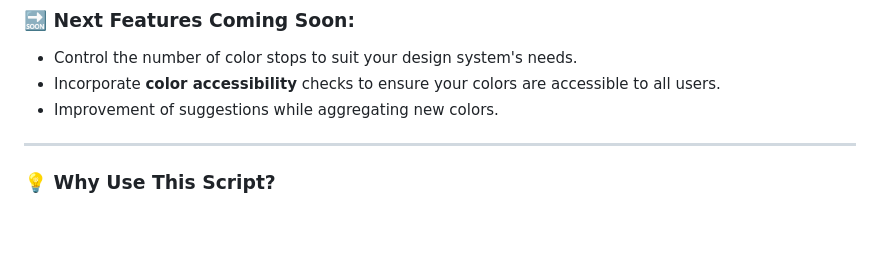
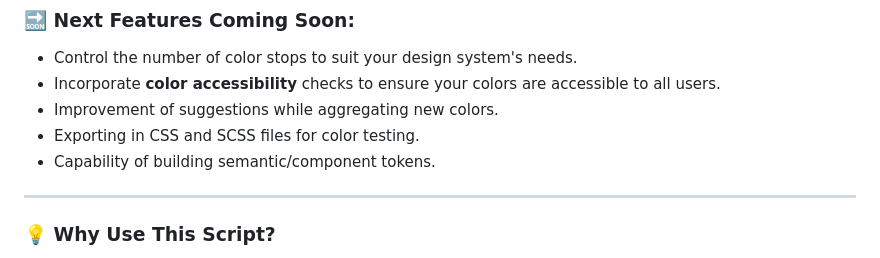
Before and after one commit to fulviabuonanno/design-tokens-wizards, a Markdown page: README.md, the part around the change. Rendered like a GitHub page; blank space fills up the shorter version.

Commit message:
Update README.md
Adding a little bit of the roadmap.

```diff
--- a/README.md
+++ b/README.md
@@ -48,6 +48,8 @@ Hello, Design System aficionados! 👋 Welcome to **color-tokens-crafter** — a
 - Control the number of color stops to suit your design system's needs.
 - Incorporate **color accessibility** checks to ensure your colors are accessible to all users.
 - Improvement of suggestions while aggregating new colors.
+- Exporting in CSS and SCSS files for color testing.
+- Capability of building semantic/component tokens.
 
 ---
 
```
